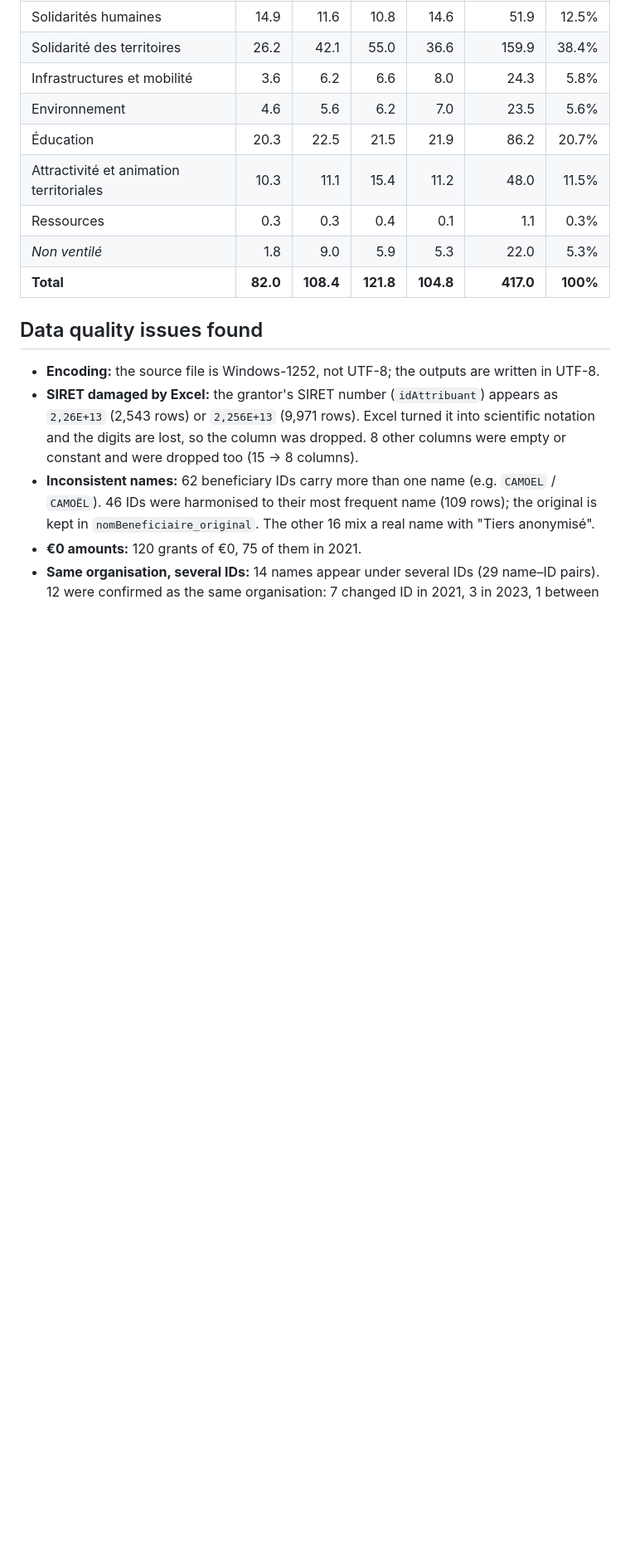
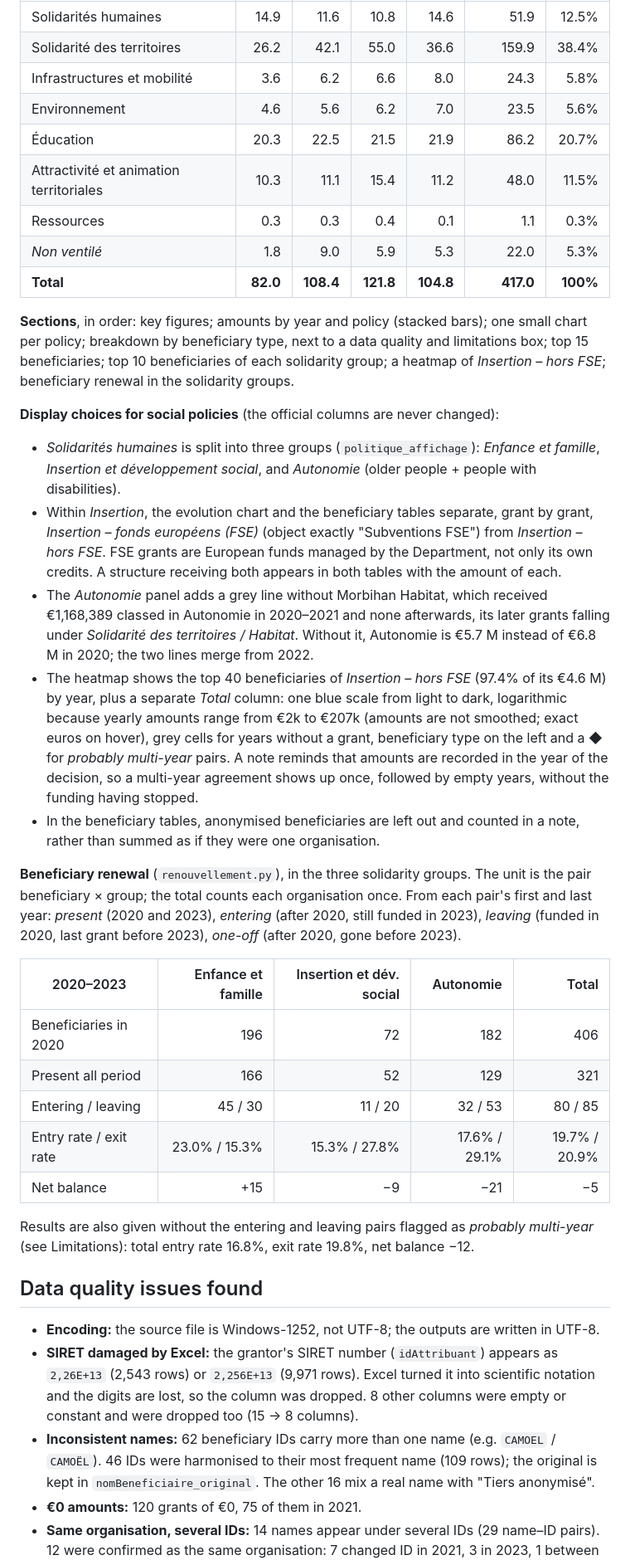
Before and after one commit to mariecourraud/subventions-morbihan, a Markdown page: README.md, the part around one of its changes. Shown at 83% size. GitHub-like rendering; blank space fills up the shorter version.

```diff
--- a/README.md
+++ b/README.md
@@ -113,6 +77,48 @@ who receives it. Objects too generic to be classed with certainty are marked *No
 | *Non ventilé* | 1.8 | 9.0 | 5.9 | 5.3 | 22.0 | 5.3% |
 | **Total** | **82.0** | **108.4** | **121.8** | **104.8** | **417.0** | **100%** |
 
+**Sections**, in order: key figures; amounts by year and policy (stacked bars); one small chart
+per policy; breakdown by beneficiary type, next to a data quality and limitations box; top 15
+beneficiaries; top 10 beneficiaries of each solidarity group; a heatmap of *Insertion – hors
+FSE*; beneficiary renewal in the solidarity groups.
+
+**Display choices for social policies** (the official columns are never changed):
+
+- *Solidarités humaines* is split into three groups (`politique_affichage`): *Enfance et famille*,
+  *Insertion et développement social*, and *Autonomie* (older people + people with disabilities).
+- Within *Insertion*, the evolution chart and the beneficiary tables separate, grant by grant,
+  *Insertion – fonds européens (FSE)* (object exactly "Subventions FSE") from *Insertion – hors
+  FSE*. FSE grants are European funds managed by the Department, not only its own credits. A
+  structure receiving both appears in both tables with the amount of each.
+- The *Autonomie* panel adds a grey line without Morbihan Habitat, which received €1,168,389
+  classed in Autonomie in 2020–2021 and none afterwards, its later grants falling under
+  *Solidarité des territoires / Habitat*. Without it, Autonomie is €5.7 M instead of €6.8 M in
+  2020; the two lines merge from 2022.
+- The heatmap shows the top 40 beneficiaries of *Insertion – hors FSE* (97.4% of its €4.6 M) by
+  year, plus a separate *Total* column: one blue scale from light to dark, logarithmic because
+  yearly amounts range from €2k to €207k (amounts are not smoothed; exact euros on hover), grey
+  cells for years without a grant, beneficiary type on the left and a ◆ for *probably multi-year*
+  pairs. A note reminds that amounts are recorded in the year of the decision, so a multi-year
+  agreement shows up once, followed by empty years, without the funding having stopped.
+- In the beneficiary tables, anonymised beneficiaries are left out and counted in a note, rather
+  than summed as if they were one organisation.
+
+**Beneficiary renewal** (`renouvellement.py`), in the three solidarity groups. The unit is the
+pair beneficiary × group; the total counts each organisation once. From each pair's first and
+last year: *present* (2020 and 2023), *entering* (after 2020, still funded in 2023), *leaving*
+(funded in 2020, last grant before 2023), *one-off* (after 2020, gone before 2023).
+
+| 2020–2023 | Enfance et famille | Insertion et dév. social | Autonomie | Total |
+|---|--:|--:|--:|--:|
+| Beneficiaries in 2020 | 196 | 72 | 182 | 406 |
+| Present all period | 166 | 52 | 129 | 321 |
+| Entering / leaving | 45 / 30 | 11 / 20 | 32 / 53 | 80 / 85 |
+| Entry rate / exit rate | 23.0% / 15.3% | 15.3% / 27.8% | 17.6% / 29.1% | 19.7% / 20.9% |
+| Net balance | +15 | −9 | −21 | −5 |
+
+Results are also given without the entering and leaving pairs flagged as *probably multi-year*
+(see Limitations): total entry rate 16.8%, exit rate 19.8%, net balance −12.
+
 ## Data quality issues found
 
 - **Encoding:** the source file is Windows-1252, not UTF-8; the outputs are written in UTF-8.
```
Also changed, not shown: other parts of README.md (+52 -81 lines), docs/screenshot.png (added).
